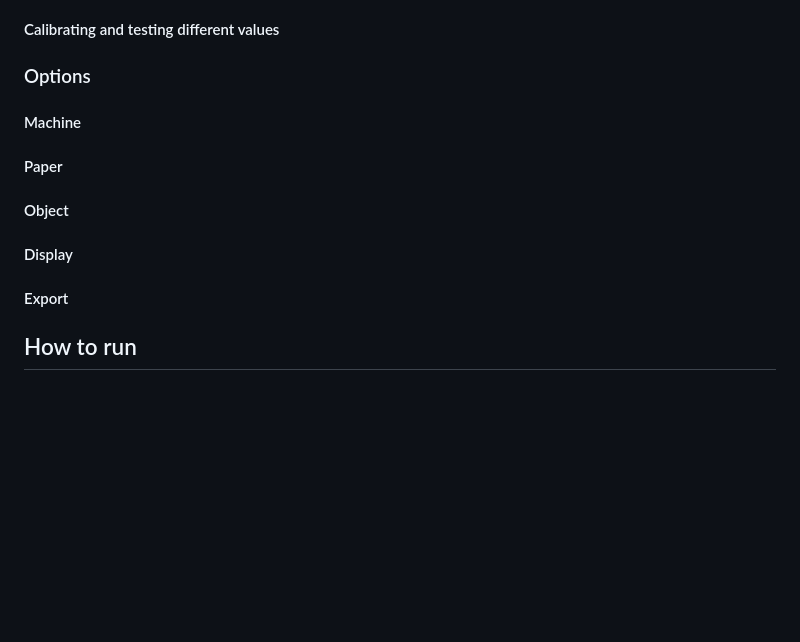
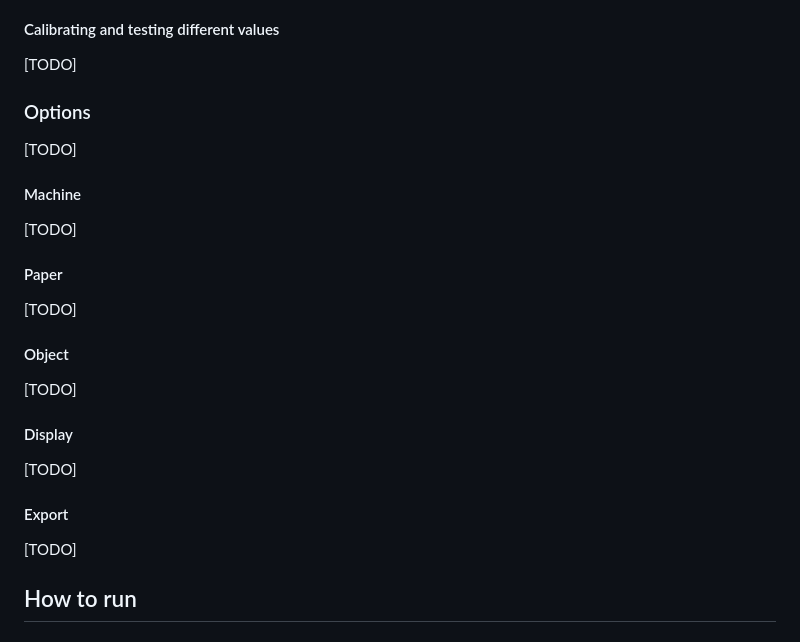
Before and after one commit to maddinkunze/superperforator, a Markdown page: README.md, the part around the change printed below. Rendered like a GitHub page; blank space fills up the shorter version.

```diff
--- a/README.md
+++ b/README.md
@@ -43,18 +54,32 @@ Now you are ready to print, cut and assemble your calendar. The first step is ob
 
 #### Calibrating and testing different values
 
+[TODO]
+
 
 ### Options
 
+[TODO]
+
 #### Machine
+
+[TODO]
 
 #### Paper
 
+[TODO]
+
 #### Object
+
+[TODO]
 
 #### Display
 
+[TODO]
+
 #### Export
+
+[TODO]
 
 
 ## How to run
```
Also changed, not shown: other parts of README.md (+13 -2 lines), docs/img/example_program.jpg (added), docs/img/process_print_duplex.jpg (added), docs/img/process_steps.jpg (added).
